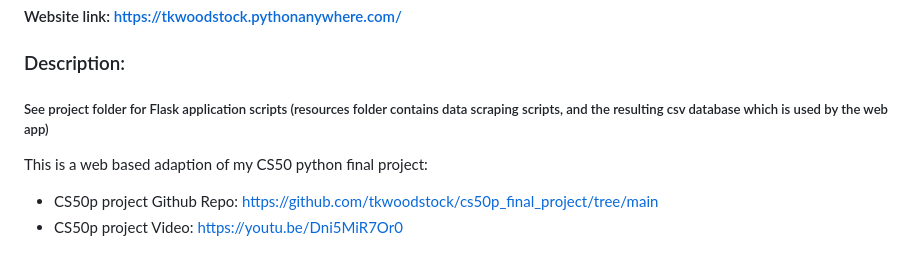
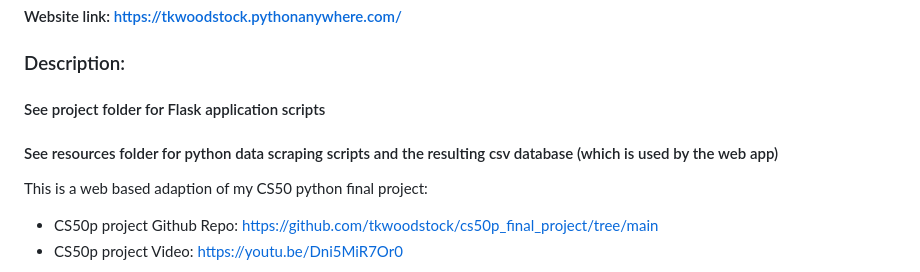
Before and after one commit to tkwoodstock/CS50x_Final_Project, a Markdown page: README.md, the part around the change. Drawn GitHub-style.

```diff
--- a/README.md
+++ b/README.md
@@ -5,7 +5,8 @@
 
 ### Description:
 
-##### See project folder for Flask application scripts (resources folder contains data scraping scripts, and the resulting csv database which is used by the web app)
+#### See project folder for Flask application scripts
+#### See resources folder for python data scraping scripts and the resulting csv database (which is used by the web app)
 
 This is a web based adaption of my CS50 python final project:
 - CS50p project Github Repo: https://github.com/tkwoodstock/cs50p_final_project/tree/main
```
